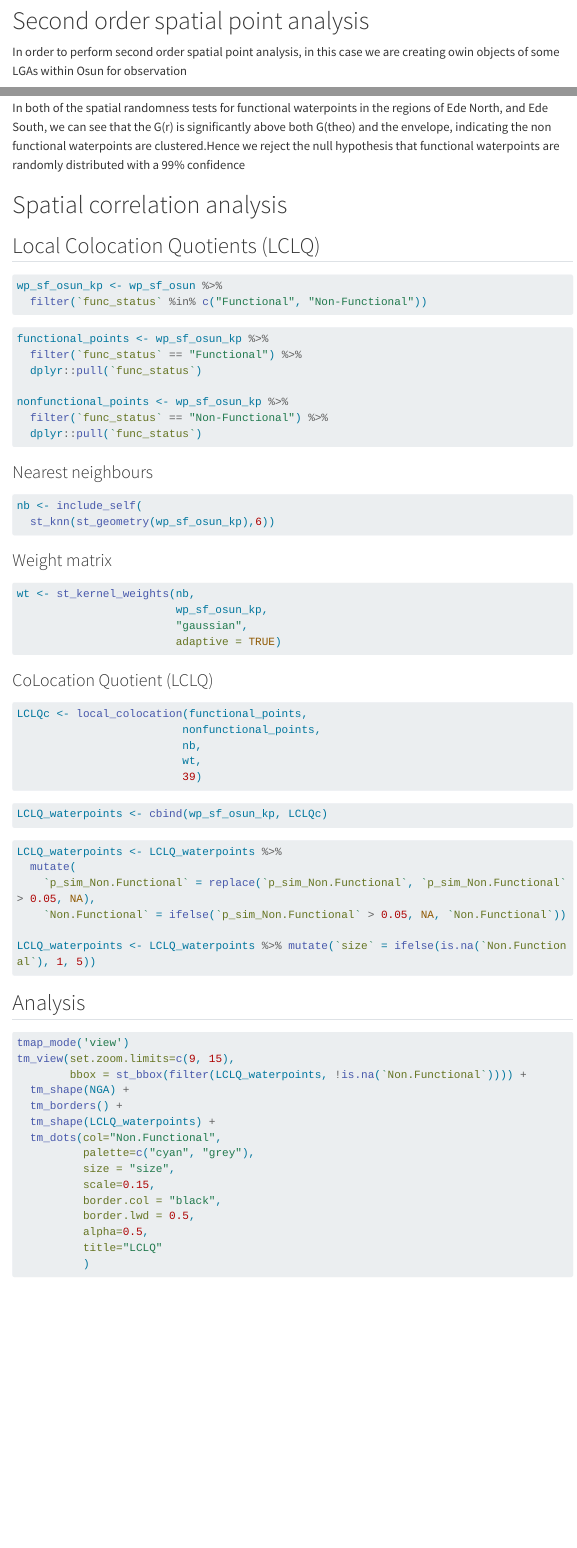
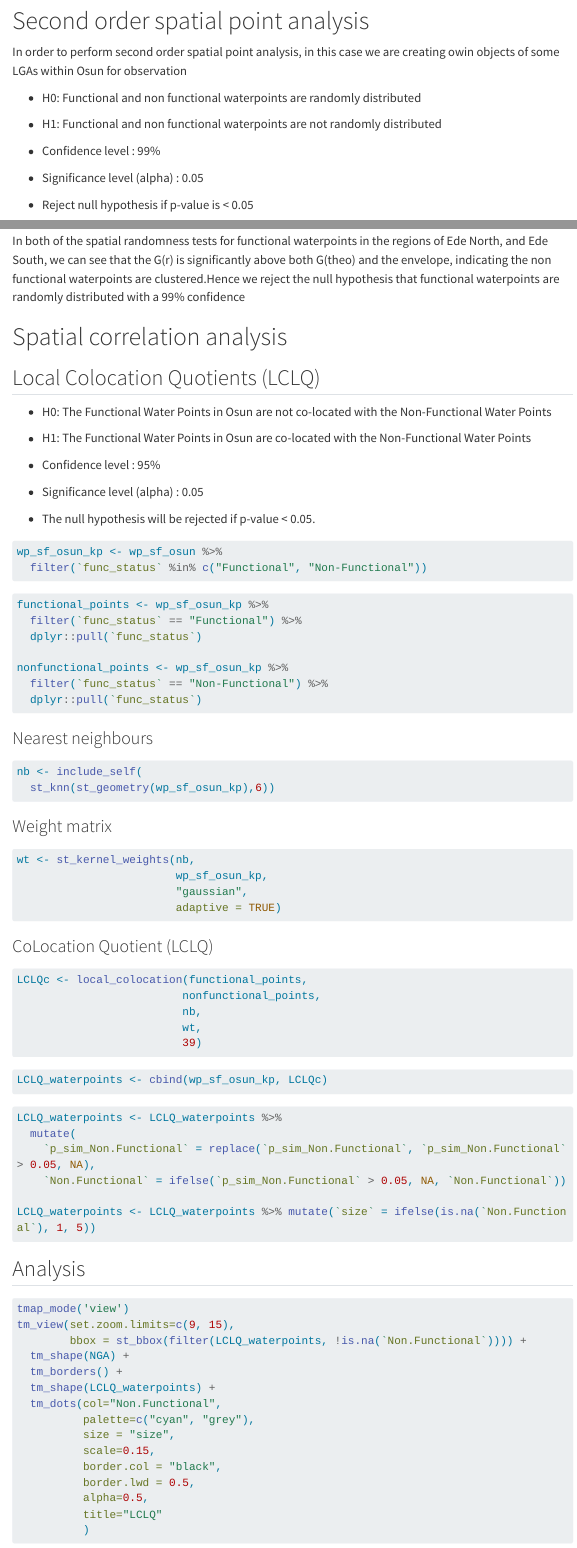
Before and after one commit to ELAbishek/IS415-GAA, a Quarto document (Takehome_exercise/TakeHome1/TakeHome_ex1.qmd): the page in a window 1100 px wide, from 7270 px down, and a second part further down, joined at a grey line. Rendered offline with R 4.5, knitr and Pandoc in place of Quarto, with nearby package versions; the code chunks are not run, so their results and figures are left out; menus at the side of the page are left out; long lines of code are wrapped.

Commit message:
thx1changes

````diff
--- a/Takehome_exercise/TakeHome1/TakeHome_ex1.qmd
+++ b/Takehome_exercise/TakeHome1/TakeHome_ex1.qmd
@@ -391,6 +391,16 @@ From the KDE plots done above we can see that there is a huge disparity in terms
 
 In order to perform second order spatial point analysis, in this case we are creating owin objects of some LGAs within Osun for observation
 
+-   H0: Functional and non functional waterpoints are randomly distributed
+
+-   H1: Functional and non functional waterpoints are not randomly distributed
+
+-   Confidence level : 99%
+
+-   Significance level (alpha) : 0.05
+
+-   Reject null hypothesis if p-value is \< 0.05
+
 ```{r}
 #Functional water points
 IfeCentralowin <- NGA[NGA$ADM2_EN == "Ife Central",] %>%
@@ -504,6 +514,16 @@ In both of the spatial randomness tests for functional waterpoints in the region
 
 ## Local Colocation Quotients (LCLQ)
 
+-   H0: The Functional Water Points in Osun are not co-located with the Non-Functional Water Points
+
+-   H1: The Functional Water Points in Osun are co-located with the Non-Functional Water Points
+
+-   Confidence level : 95%
+
+-   Significance level (alpha) : 0.05
+
+-   The null hypothesis will be rejected if p-value \< 0.05.
+
 ```{r}
 wp_sf_osun_kp <- wp_sf_osun %>%
   filter(`func_status` %in% c("Functional", "Non-Functional"))
````
Also changed, not shown: Takehome_exercise/TakeHome1/TakeHome_ex1.qmd (6 more changed lines), 28 other files.
